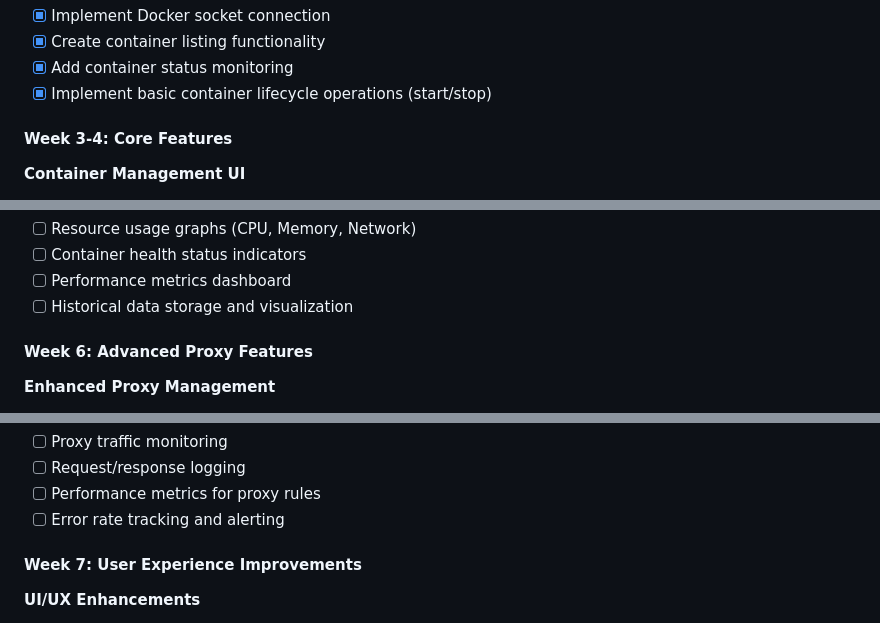
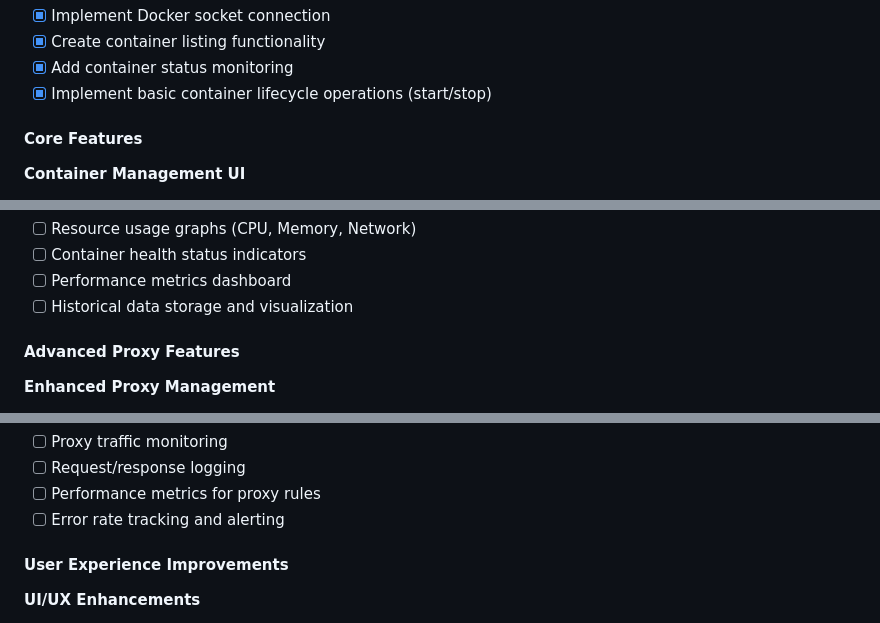
Before and after one commit to ataiva-software/kontainers, a Markdown page: ROADMAP.md, 3 parts joined by grey strips. Drawn GitHub-style.

```diff
--- a/ROADMAP.md
+++ b/ROADMAP.md
@@ -70,7 +71,7 @@ Establish the fundamental architecture and deliver basic container visibility wi
 - [x] Add container status monitoring
 - [x] Implement basic container lifecycle operations (start/stop)
 
-#### Week 3-4: Core Features
+#### Core Features
 **Container Management UI**
 - [x] Container dashboard with real-time status updates
 - [x] Container detail views with configuration information
@@ -128,7 +129,7 @@ Add advanced container management features and improve proxy functionality for b
 - [ ] Performance metrics dashboard
 - [ ] Historical data storage and visualization
 
-#### Week 6: Advanced Proxy Features
+#### Advanced Proxy Features
 **Enhanced Proxy Management**
 - [ ] Advanced proxy rule configuration (headers, paths, etc.)
 - [ ] Load balancing between multiple containers
@@ -142,7 +143,7 @@ Add advanced container management features and improve proxy functionality for b
 - [ ] Performance metrics for proxy rules
 - [ ] Error rate tracking and alerting
 
-#### Week 7: User Experience Improvements
+#### User Experience Improvements
 **UI/UX Enhancements**
 - [ ] Improved dashboard with customizable widgets
 - [ ] Dark/light theme support
```
Also changed, not shown: other parts of ROADMAP.md (+16 -22 lines).
